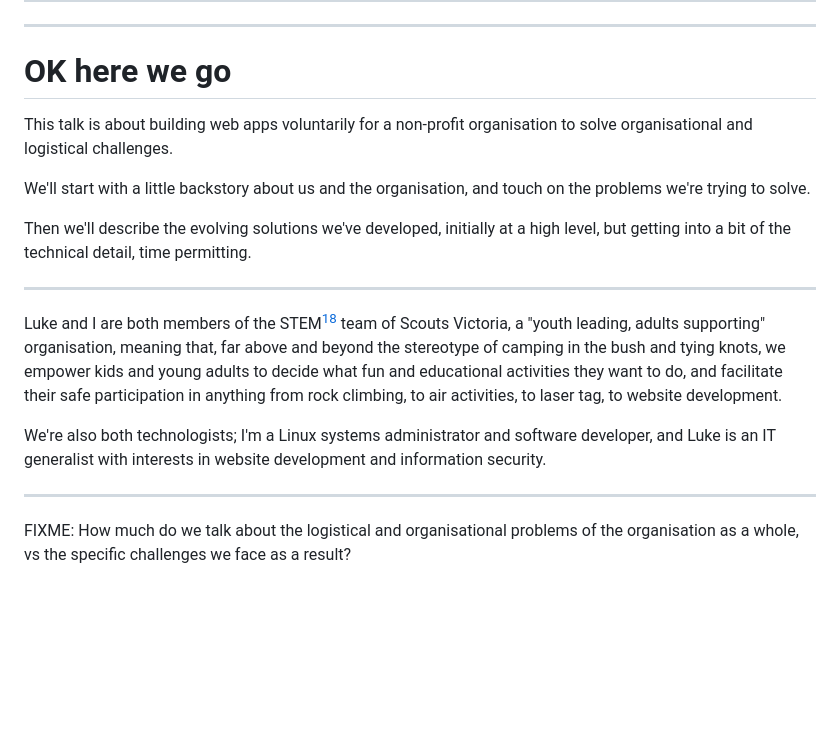
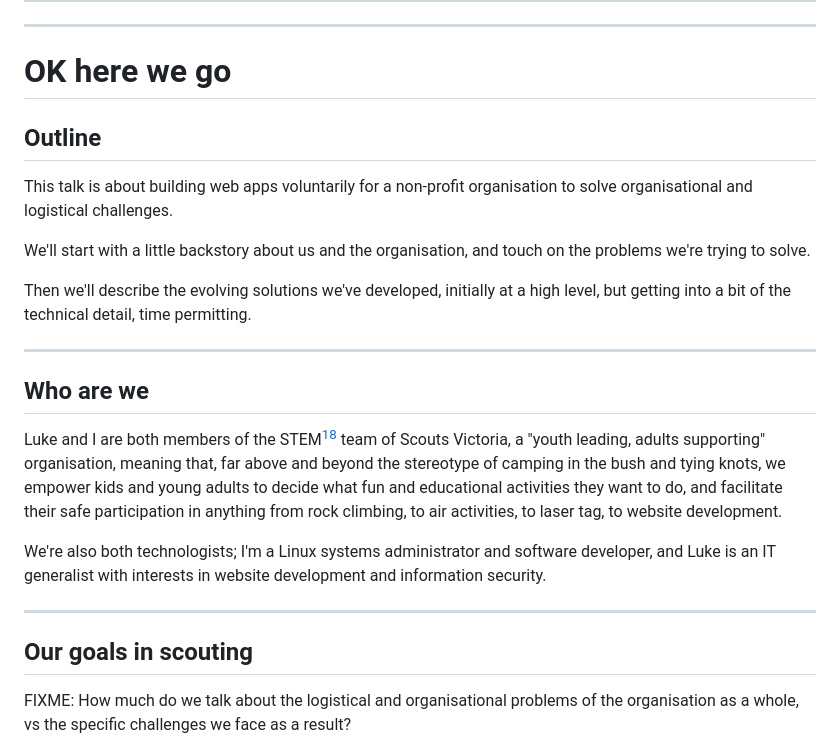
Before and after one commit to mattcen/2024-11-three-django-apps-in-a-trenchcoat, a Markdown page: script.md, the part around the change printed below. Drawn GitHub-style; blank space fills up the shorter version.

```diff
--- a/script.md
+++ b/script.md
@@ -308,6 +308,8 @@ don't need to know JavaScript or another front-end framework.
 
 # OK here we go
 
+## Outline
+
 This talk is about building web apps voluntarily for a non-profit organisation
 to solve organisational and logistical challenges.
 
@@ -318,6 +320,8 @@ Then we'll describe the evolving solutions we've developed, initially at a high
 level, but getting into a bit of the technical detail, time permitting.
 
 ---
+
+## Who are we
 
 Luke and I are both members of the STEM[^STEM] team of Scouts Victoria, a "youth
 leading, adults supporting" organisation, meaning that, far above and beyond the
@@ -333,6 +337,8 @@ developer, and Luke is an IT generalist with interests in website development
 and information security.
 
 ---
+
+## Our goals in scouting
 
 FIXME: How much do we talk about the logistical and organisational problems of
 the organisation as a whole, vs the specific challenges we face as a result?
```
Also changed, not shown: other parts of script.md (+87 -0 lines).
